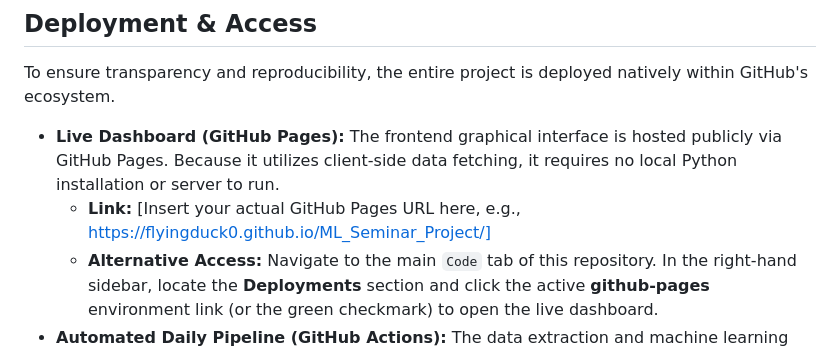
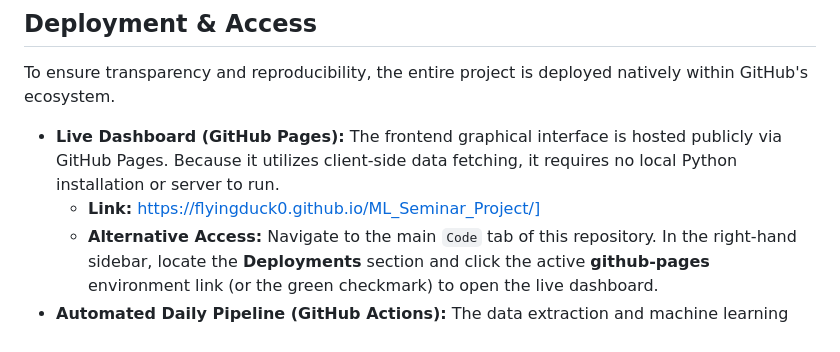
Before and after one commit to flyingduck0/ML_Seminar_Project, a Markdown page: README.md, the part around the change. Rendered like a GitHub page.

```diff
--- a/README.md
+++ b/README.md
@@ -19,7 +19,7 @@ The entire process operates automatically on a daily schedule without the need f
 To ensure transparency and reproducibility, the entire project is deployed natively within GitHub's ecosystem.
 
 * **Live Dashboard (GitHub Pages):** The frontend graphical interface is hosted publicly via GitHub Pages. Because it utilizes client-side data fetching, it requires no local Python installation or server to run.
-  * **Link:** [Insert your actual GitHub Pages URL here, e.g., https://flyingduck0.github.io/ML_Seminar_Project/]
+  * **Link:** https://flyingduck0.github.io/ML_Seminar_Project/]
   * **Alternative Access:** Navigate to the main `Code` tab of this repository. In the right-hand sidebar, locate the **Deployments** section and click the active **github-pages** environment link (or the green checkmark) to open the live dashboard.
 * **Automated Daily Pipeline (GitHub Actions):** The data extraction and machine learning models are executed via a continuous integration pipeline (`.github/workflows/daily_update.yml`). Execution logs can be viewed in the **Actions** tab of this repository.
 
```
